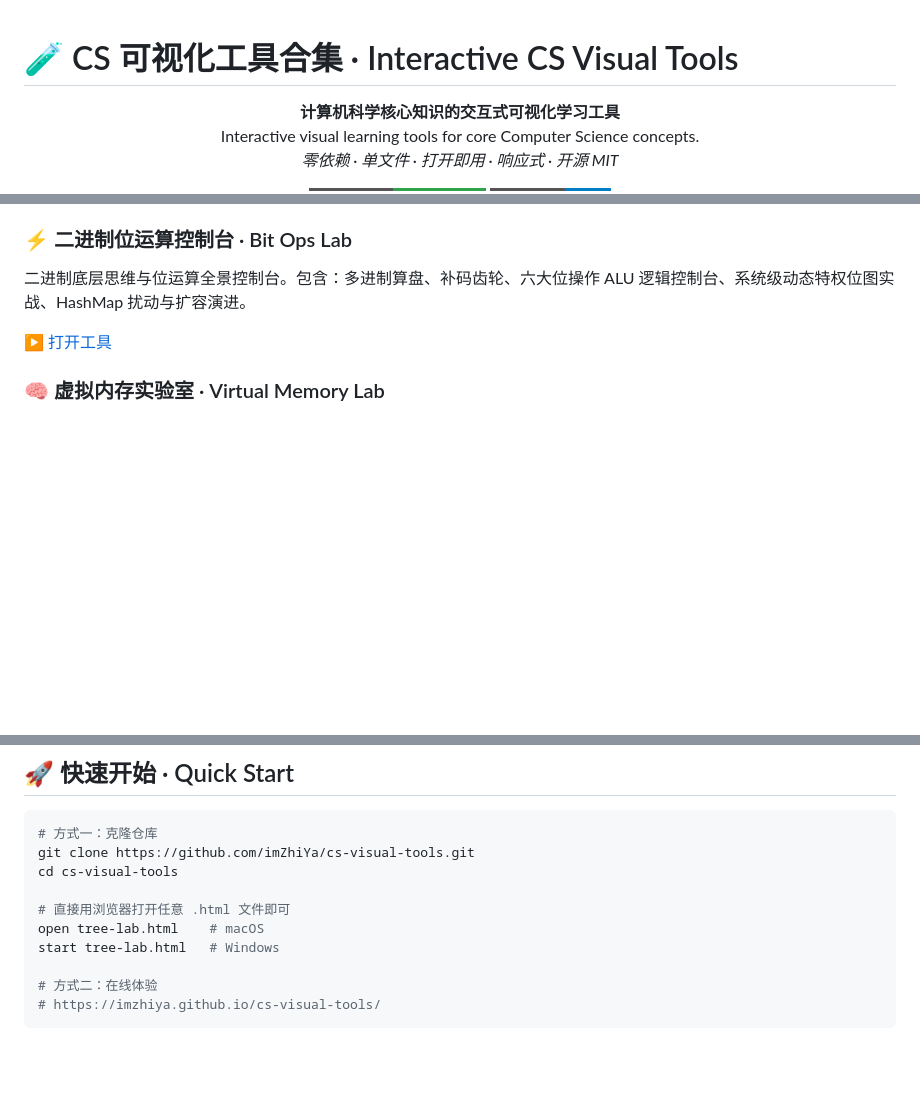
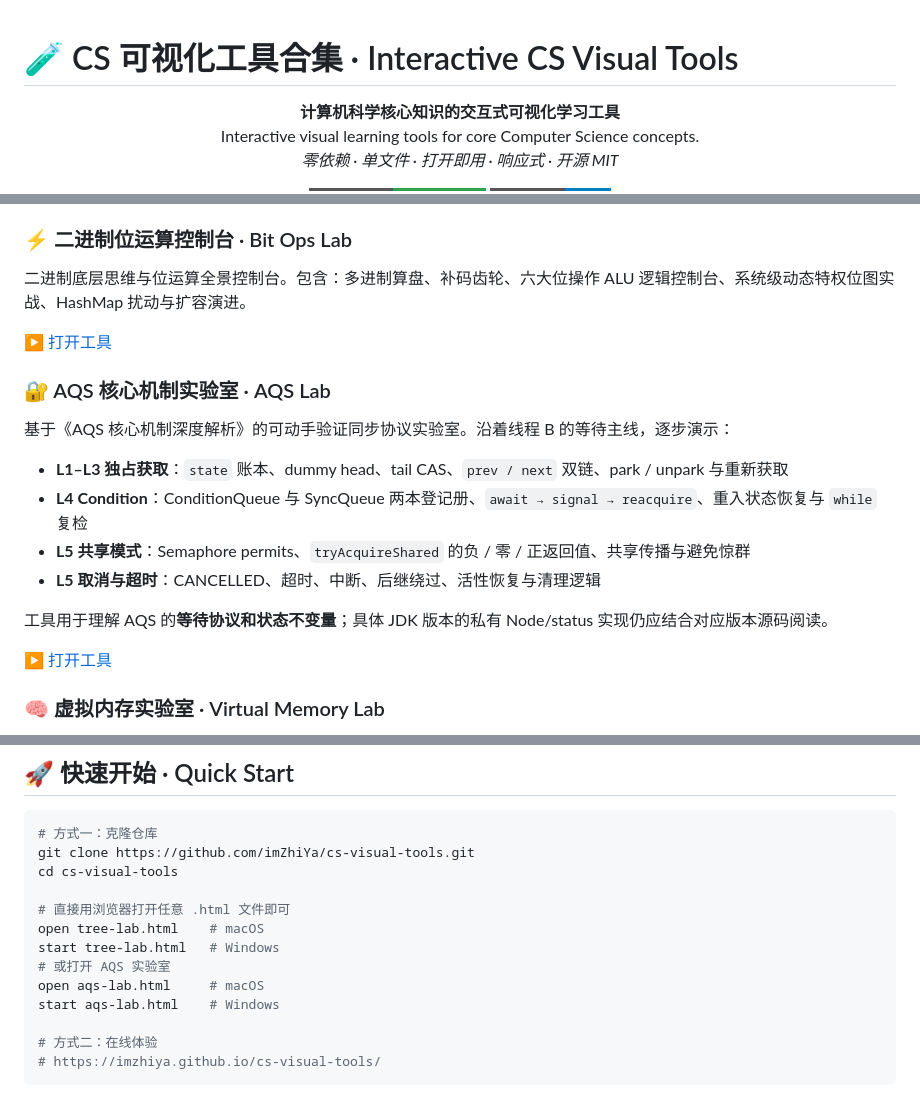
Before and after one commit to imZhiYa/cs-visual-tools, a Markdown page: README.md, 3 parts joined by grey strips. Rendered like a GitHub page; badges without logos; blank space fills up the shorter version.

Commit message:
Update README with new tools and remove old content
Removed outdated instructions and added new sections for AQS Lab and Virtual Memory Lab.

```diff
--- a/README.md
+++ b/README.md
@@ -1,8 +1,3 @@
-<!--
-此文件内容对应仓库: cs-visual-tools
-使用时复制到: https://github.com/imZhiYa/cs-visual-tools 仓库根目录，创建为 README.md
--->
-
 # 🧪 CS 可视化工具合集 · Interactive CS Visual Tools
 
 <p align="center">
@@ -43,6 +40,19 @@
 二进制底层思维与位运算全景控制台。包含：多进制算盘、补码齿轮、六大位操作 ALU 逻辑控制台、系统级动态特权位图实战、HashMap 扰动与扩容演进。
 
 [▶ 打开工具](https://imzhiya.github.io/cs-visual-tools/bit-ops.html)
+
+### 🔐 AQS 核心机制实验室 · AQS Lab
+
+基于《AQS 核心机制深度解析》的可动手验证同步协议实验室。沿着线程 B 的等待主线，逐步演示：
+
+- **L1–L3 独占获取**：`state` 账本、dummy head、tail CAS、`prev / next` 双链、park / unpark 与重新获取
+- **L4 Condition**：ConditionQueue 与 SyncQueue 两本登记册、`await → signal → reacquire`、重入状态恢复与 `while` 复检
+- **L5 共享模式**：Semaphore permits、`tryAcquireShared` 的负 / 零 / 正返回值、共享传播与避免惊群
+- **L5 取消与超时**：CANCELLED、超时、中断、后继绕过、活性恢复与清理逻辑
+
+工具用于理解 AQS 的**等待协议和状态不变量**；具体 JDK 版本的私有 Node/status 实现仍应结合对应版本源码阅读。
+
+[▶ 打开工具](https://imzhiya.github.io/cs-visual-tools/aqs-lab.html)
 
 ### 🧠 虚拟内存实验室 · Virtual Memory Lab
 操作系统虚拟内存管理机制交互式可视化。页表映射、地址翻译、TLB 缓存、页面置换算法（LRU/FIFO/Clock）、缺页中断处理流程逐步动画演示。
@@ -87,6 +97,9 @@ cd cs-visual-tools
 # 直接用浏览器打开任意 .html 文件即可
 open tree-lab.html    # macOS
 start tree-lab.html   # Windows
+# 或打开 AQS 实验室
+open aqs-lab.html     # macOS
+start aqs-lab.html    # Windows
 
 # 方式二：在线体验
 # https://imzhiya.github.io/cs-visual-tools/
```
Also changed, not shown: other parts of README.md (+2 -0 lines).
